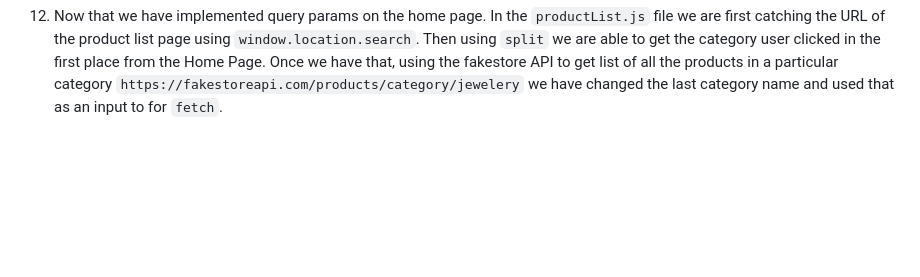
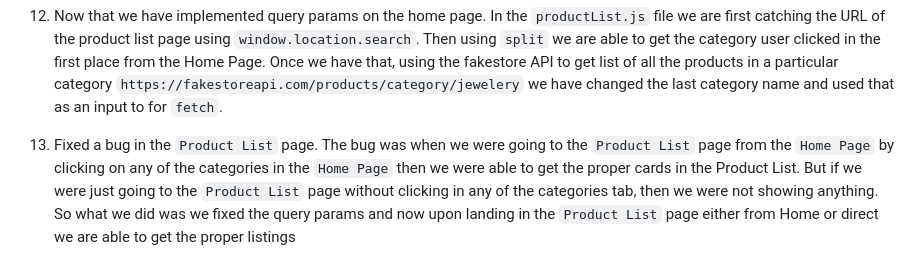
Before and after one commit to engineersubhadip/Major-Projects, a Markdown page: Ecommerce Website/Main Folder/readme.md, the part around the change. Drawn GitHub-style; blank space fills up the shorter version.

Commit message:
Explained the approach we took to fix the bug upon directly landing in the Product List Page

```diff
--- a/Ecommerce Website/Main Folder/readme.md
+++ b/Ecommerce Website/Main Folder/readme.md
@@ -31,3 +31,5 @@ The reason why we did this is that, now that we have `query params` for each cat
 
 12. Now that we have implemented query params on the home page.
 In the `productList.js` file we are first catching the URL of the product list page using `window.location.search`. Then using `split` we are able to get the category user clicked in the first place from the Home Page. Once we have that, using the fakestore API to get list of all the products in a particular category `https://fakestoreapi.com/products/category/jewelery` we have changed the last category name and used that as an input to for `fetch`.
+
+13. Fixed a bug in the `Product List` page. The bug was when we were going to the `Product List` page from the `Home Page` by clicking on any of the categories in the `Home Page` then we were able to get the proper cards in the Product List. But if we were just going to the `Product List` page without clicking in any of the categories tab, then we were not showing anything. So what we did was we fixed the query params and now upon landing in the `Product List` page either from Home or direct we are able to get the proper listings
```
